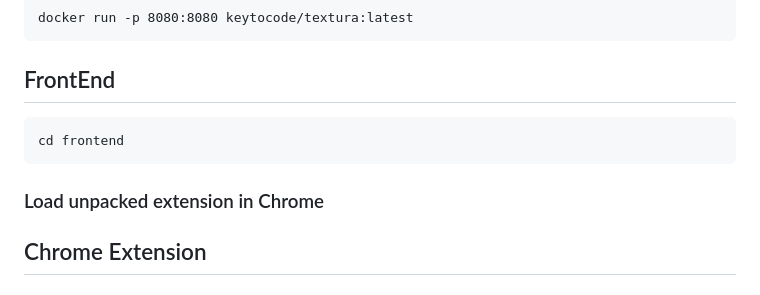
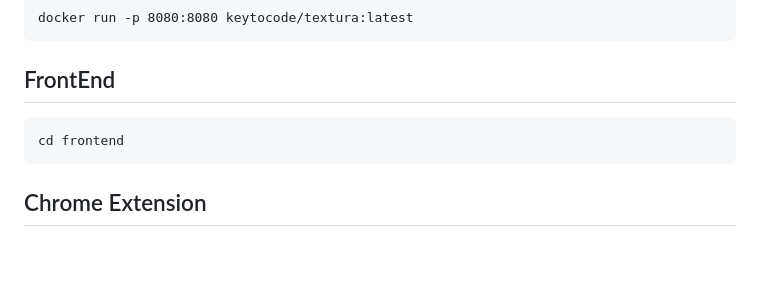
Before and after one commit to Key-to-Code/Textura-ai, a Markdown page: README.md, the part around the change. GitHub-like rendering; blank space fills up the shorter version.

```diff
--- a/README.md
+++ b/README.md
@@ -117,7 +117,6 @@ Offline Mode: Core functionality remains available even without an internet conn
     cd frontend
 
 
-### Load unpacked extension in Chrome
 ## Chrome Extension
 
 ## Install extension files
```
